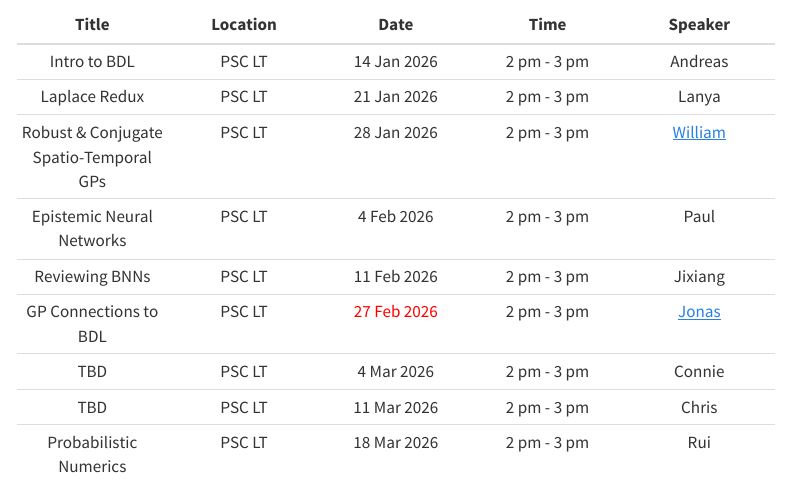
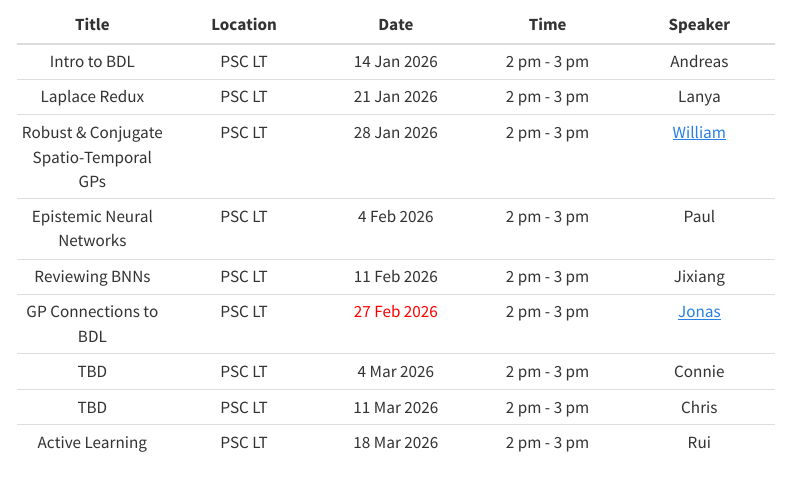
Before and after one commit to LAI-Reading-Group/LAI-Reading-Group.github.io, a Quarto document (schedule.qmd): the page in a window 1100 px wide, from 70 px down. Rendered offline with R 4.5, knitr and Pandoc in place of Quarto, with nearby package versions; menus at the side of the page are left out.

Commit message:
Rui title changed

```diff
--- a/schedule.qmd
+++ b/schedule.qmd
@@ -12,4 +12,4 @@ title: "Schedule"
 | GP Connections to BDL | PSC LT | [27 Feb 2026]{style="color:Red"} | 2 pm - 3 pm | [Jonas](https://latzplacian.org) |
 | TBD | PSC LT | 4 Mar 2026 | 2 pm - 3 pm | Connie |
 | TBD | PSC LT | 11 Mar 2026 | 2 pm - 3 pm | Chris |
-| Probabilistic Numerics | PSC LT | 18 Mar 2026 | 2 pm - 3 pm | Rui |
+| Active Learning | PSC LT | 18 Mar 2026 | 2 pm - 3 pm | Rui |
```
